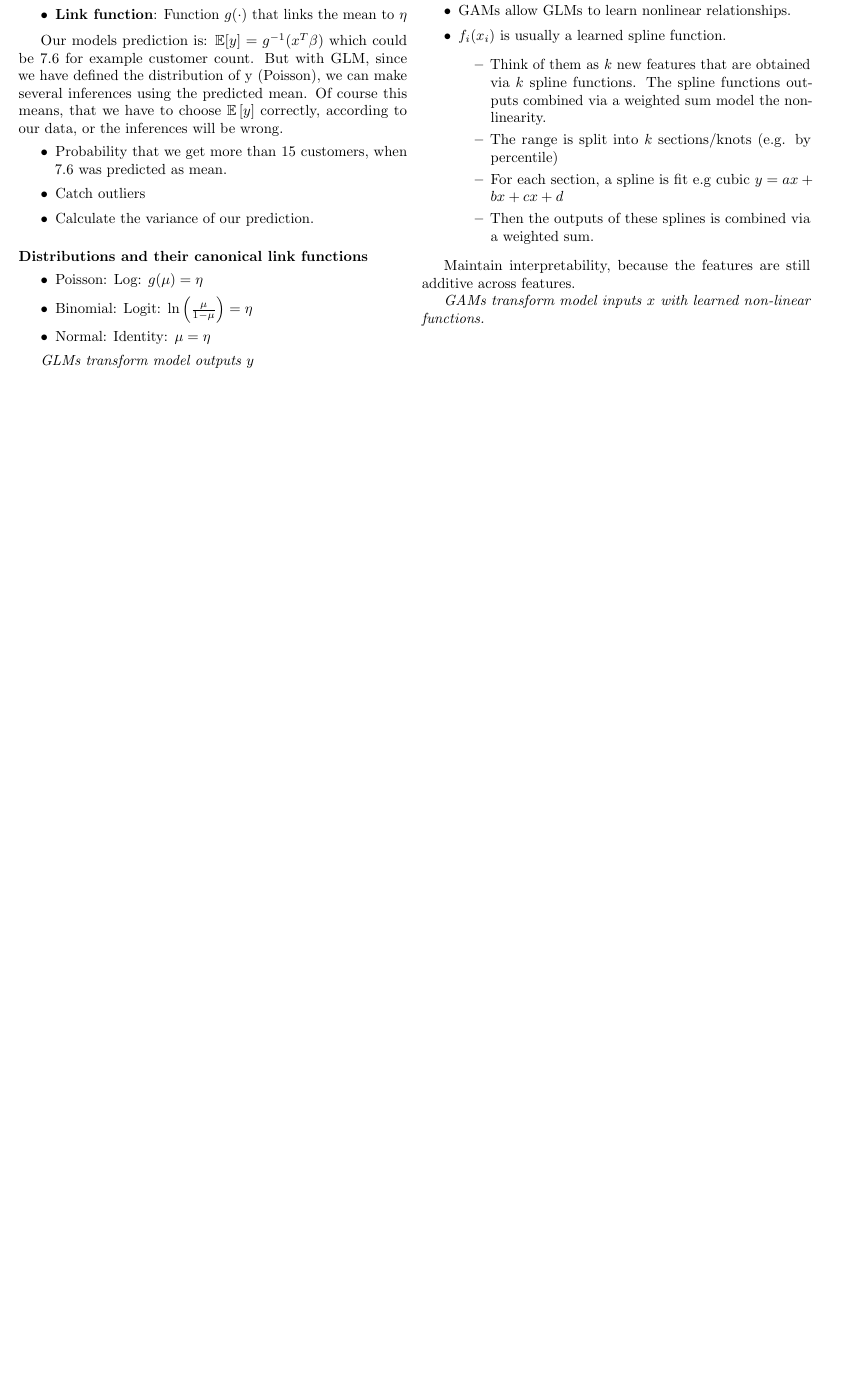
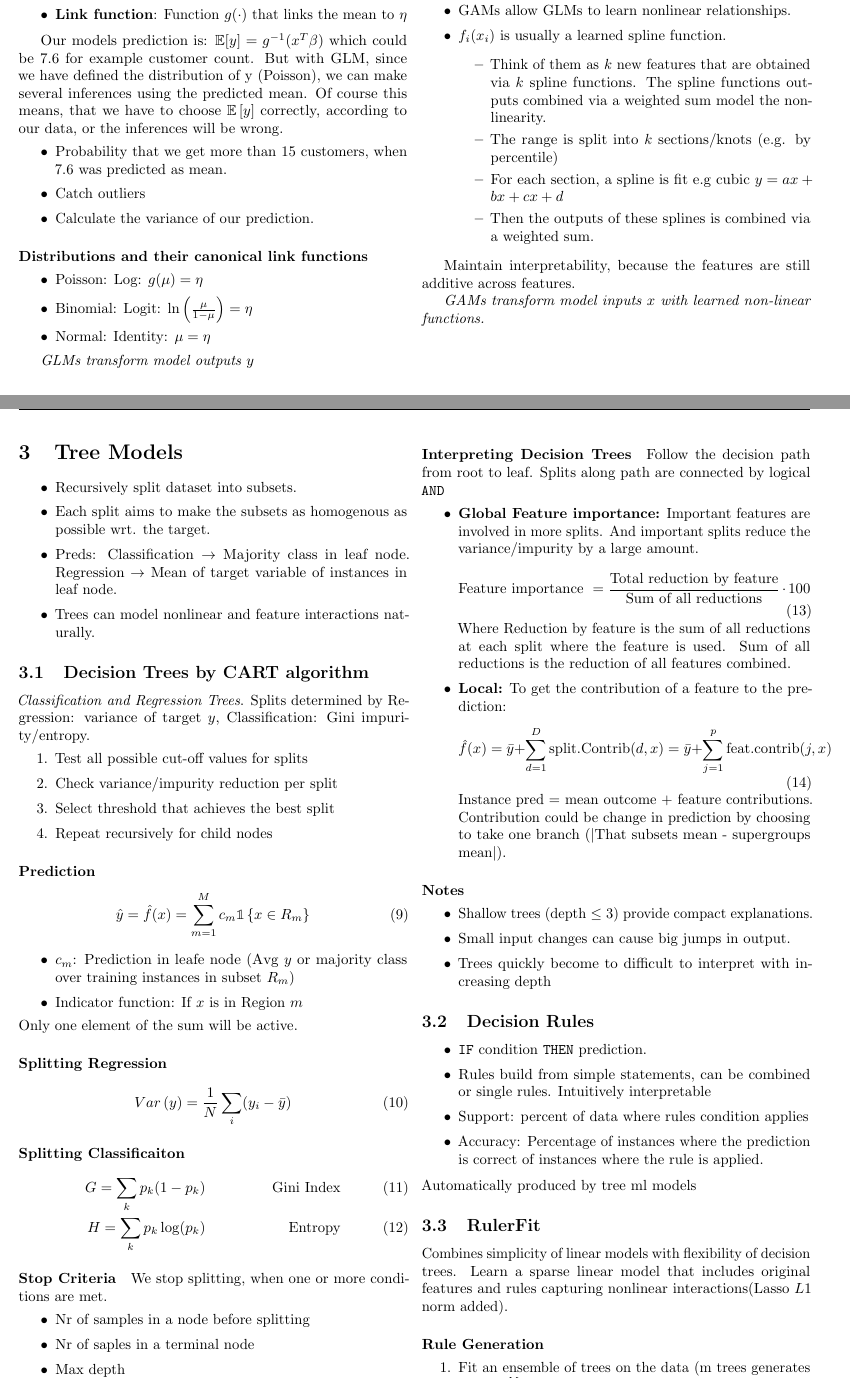
Before and after one commit to danielschafi/explainable-ai-summary, a LaTeX document (main.tex, which reads 03_interpretable_models_decision_tree_rulers.tex): part of page 3 of 3 before the commit and two parts of pages 3 and 4 of 5 after it, the two joined at a grey line, cut so that both start at the same text, the shorter picture padded with empty space. The pictures show the PDF file outFiles/main.pdf that the author committed with the source.

Commit message:
tree models

```diff
--- /dev/null
+++ b/03_interpretable_models_decision_tree_rulers.tex
@@ -0,0 +1,31 @@
+\section{Tree Models}
+\begin{itemize}
+	\item Recursively split dataset into subsets.
+	\item Each split aims to make the subsets as homogenous as possible wrt. the target.
+	\item Preds: Classification $\to$ Majority class in leaf node. Regression $\to$ Mean of target variable of instances in leaf node.
+	\item Trees can model nonlinear and feature interactions naturally.
+\end{itemize}
+
+\subsection{Decision Trees by CART algorithm}
+\textit{Classification and Regression Trees}. Splits determined by Regression: variance of target $y$, Classification: Gini impurity/entropy.
+\begin{enumerate}
+	\item Test all possible cut-off values for splits
+	\item Check variance/impurity reduction per split
+	\item Select threshold that achieves the best split
+	\item Repeat recursively for child nodes
+\end{enumerate}
+
+\paragraph{Prediction}
+\begin{equation}
+	\hat y = \hat f (x) = \sum_{m=1}^{M}c_m \boldone\lrc{x \in R_m}
+	\label{eq:CART-Prediction}
+\end{equation}
+\begin{itemize}
+	\item $c_m$: Prediction in leafe node (Avg $y$ or majority class over training instances in subset $R_m$)
+	\item Indicator function: If $x$ is in Region $m$
+\end{itemize}
+Only one element of the sum will be active.
+
+\paragraph{Splitting Regression}
+\begin{equation}
+	Var\lr{y} = \frac{1}{N}\displaystyle\sum_{i}(y_i - \bar{y})²
@@ -0,0 +37,53 @@
+	H = \sum_{k} p_k\log(p_k) &  & \text{Entropy}
+\end{align}
+
+\paragraph{Stop Criteria}
+We stop splitting, when one or more conditions are met.
+\begin{itemize}
+	\item Nr of samples in a node before splitting
+	\item Nr of saples in a terminal node
+	\item Max depth
+	\item Not enough reduction in impurity or variance.
+\end{itemize}
+Final Tree partitions the input space.
+
+\paragraph{Interpreting Decision Trees}
+Follow the decision path from root to leaf. Splits along path are connected by logical \texttt{AND}
+\begin{itemize}
+	\item \textbf{Global Feature importance:} Important features are involved in more splits. And important splits reduce the variance/impurity by a large amount.
+	      \begin{equation}
+		      \text{Feature importance }= \frac{\text{Total reduction by feature}}{\text{Sum of all reductions}} \cdot 100
+		      \label{eq:tree_importance}
+	      \end{equation}
+	      Where Reduction by feature is the sum of all reductions at each split where the feature is used. Sum of all reductions is the reduction of all features combined.
+	\item \textbf{Local:} To get the contribution of a feature to the prediction:
+	      \begin{equation}
+		      \hat f(x) = \bar y + \sum_{d=1}^{D} \text{split.Contrib}(d,x) = \bar y + \sum_{j=1}^{p} \text{feat.contrib}(j, x)
+		      \label{eq:local-tree-contribution}
+	      \end{equation}
+	      Instance pred =  mean outcome + feature contributions.
+	      Contribution could be change in prediction by choosing to take one branch ($|$That subsets mean - supergroups mean$|$).
+\end{itemize}
+
+\paragraph{Notes}
+\begin{itemize}
+	\item Shallow trees (depth $\leq$ 3) provide compact explanations.
+	\item Small input changes can cause big jumps in output.
+	\item Trees quickly become to difficult to interpret with increasing depth
+\end{itemize}
+
+\subsection{Decision Rules}
+\begin{itemize}
+	\item \texttt{IF} condition \texttt{THEN} prediction.
+	\item Rules build from simple statements, can be combined or single rules. Intuitively interpretable
+	\item Support: percent of data where rules condition applies
+	\item Accuracy: Percentage of instances where the prediction is correct of instances where the rule is applied.
+\end{itemize}
+Automatically produced by tree ml models
+
+\subsection{RulerFit}
+Combines simplicity of linear models with flexibility of decision trees.
+Learn a sparse linear model that includes original features and rules capturing nonlinear interactions(Lasso $L1$ norm added).
+\paragraph{Rule Generation}
+\begin{enumerate}
+	\item Fit an ensemble of trees on the data (m trees generates $K = \sum_{m=1}^{M}2(t_m-1)$ rules,
@@ -0,0 +95,2 @@
+\end{enumerate}
+\begin{equation}
```
Also changed, not shown: 02_interpretable_models.tex (+1 -1 lines), main.tex (+1 -1 lines), outFiles/main.pdf, 03_interpretable_models_decision_tree_rulers.tex (13 more changed lines), 7 other files.
